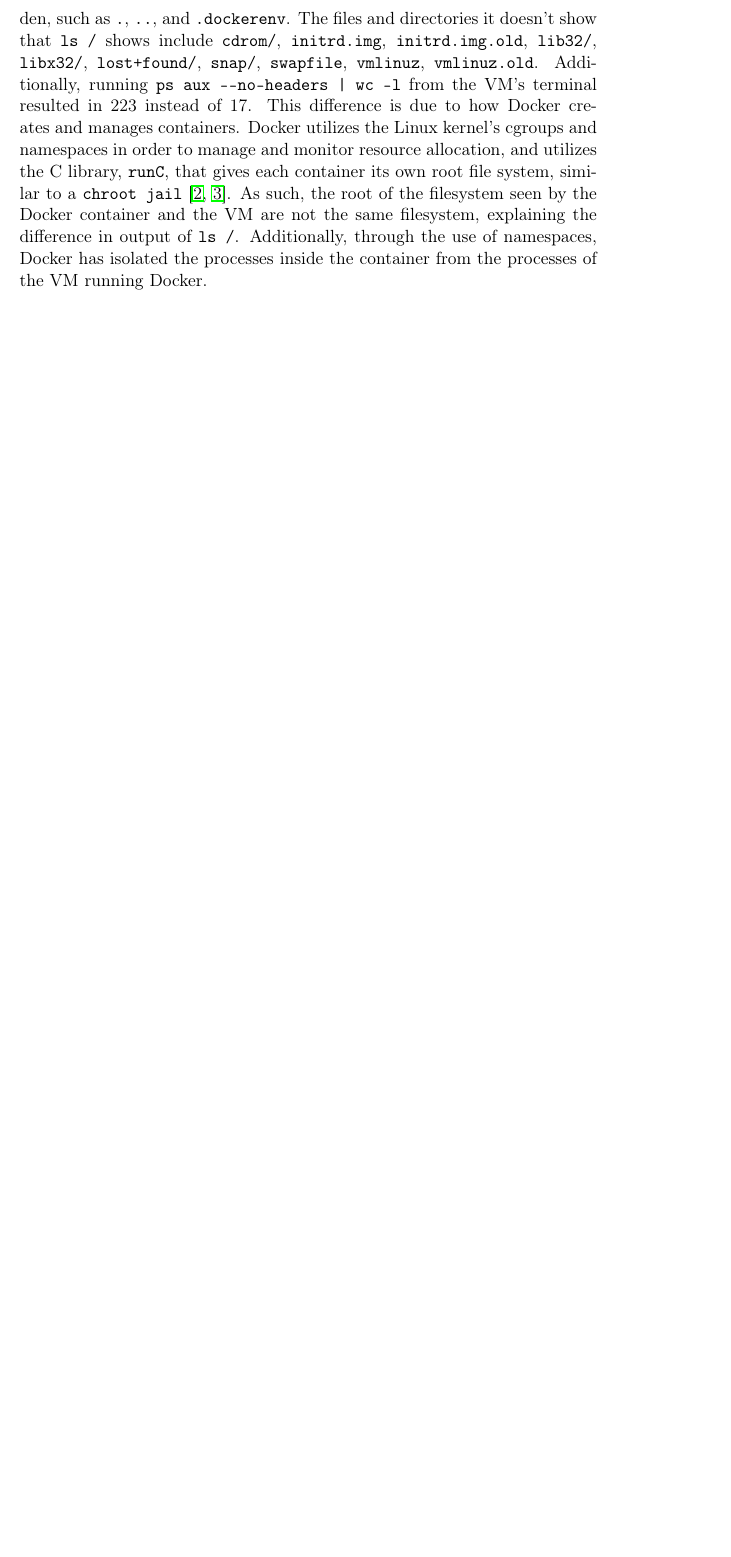
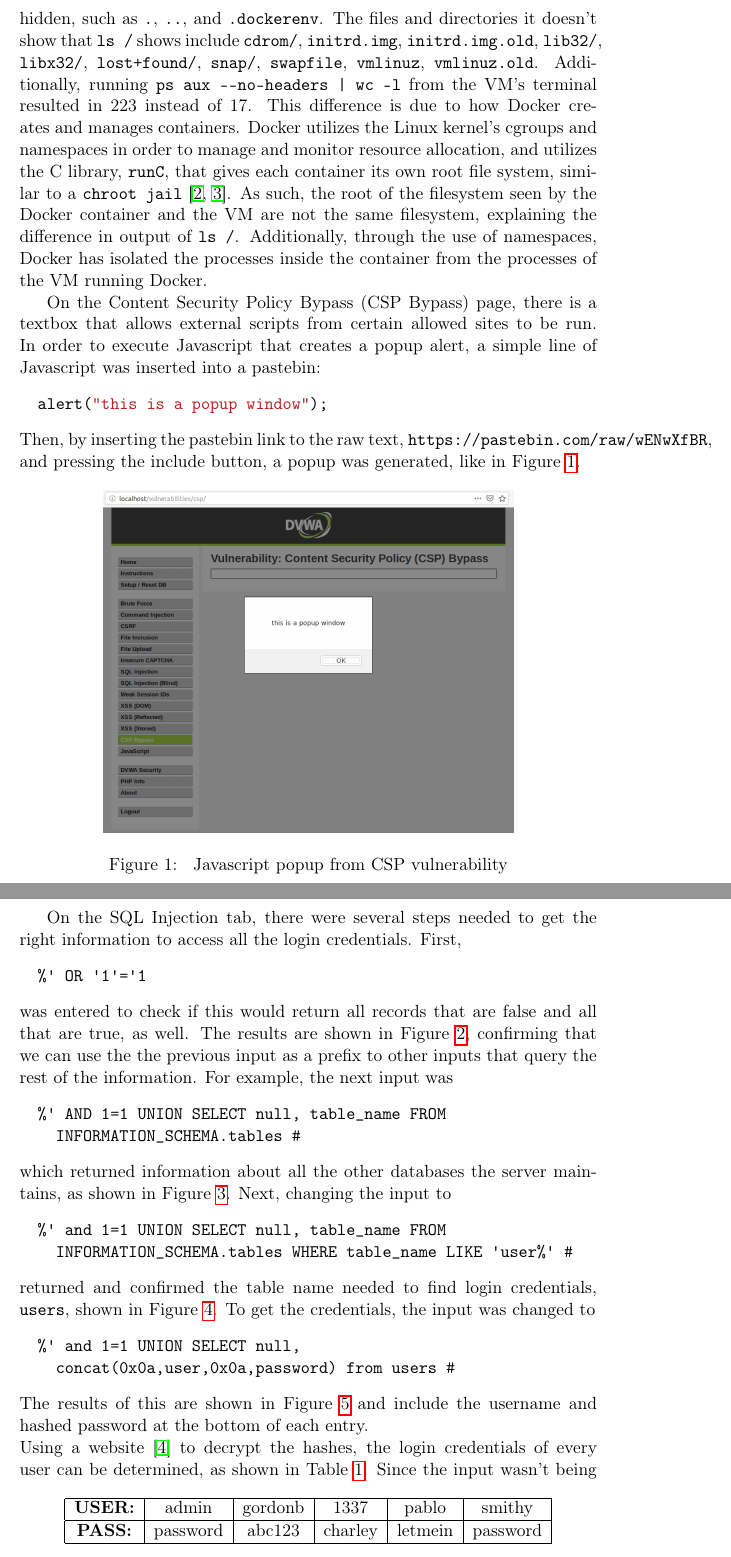
Before and after one commit to wang-sz/EE379K-Lab2, a LaTeX document (report/report.tex): part of page 2 of 2 before the commit and two parts of pages 2 and 3 of 6 after it, the two joined at a grey line, cut so that both start at the same text, the shorter picture padded with empty space. Compiled offline with pdfLaTeX.

Commit message:
Add CSP Bypass and SQL Injection for part1

```diff
--- a/report/report.tex
+++ b/report/report.tex
@@ -50,3 +51,41 @@ the filesystem seen by the Docker container and the VM are not the same filesyst
 Additionally, through the use of namespaces, Docker has isolated the processes inside the container from the processes of the VM
 running Docker.
 
+On the Content Security Policy Bypass (CSP Bypass) page, there is a textbox that allows external scripts from certain allowed sites
+to be run. In order to execute Javascript that creates a popup alert, a simple line of Javascript was inserted into a pastebin:
+\begin{minted}{javascript}
+  alert("this is a popup window");
+\end{minted}
+Then, by inserting the pastebin link to the raw text, \verb|https://pastebin.com/raw/wENwXfBR|, and pressing the include button, a popup
+was generated, like in Figure~\ref{fig:CSP}.
+\begin{figure}[!h]
+  \centering
+  \includegraphics[width=.71\linewidth]{./csp_popup.png}
+  \caption{\label{fig:CSP}
+  Javascript popup from CSP vulnerability}
+\end{figure}
+
+On the SQL Injection tab, there were several steps needed to get the right information to access all the login credentials. First,
+\begin{verbatim}
+  %' OR '1'='1
+\end{verbatim}
+was entered to check if this would return all records that are false and all that are true, as well. The results are shown in
+Figure~\ref{fig:SQL-1}, confirming that we can use the the previous input as a prefix to other inputs that query the rest of the
+information. For example, the next input was
+\begin{verbatim}
+  %' AND 1=1 UNION SELECT null, table_name FROM
+    INFORMATION_SCHEMA.tables #
+\end{verbatim}
+which returned information about all the other databases the server maintains, as shown in Figure~\ref{fig:SQL-2}. Next, changing the
+input to
+\begin{verbatim}
+  %' and 1=1 UNION SELECT null, table_name FROM
+    INFORMATION_SCHEMA.tables WHERE table_name LIKE 'user%' #
+\end{verbatim}
+returned and confirmed the table name needed to find login credentials, \verb|users|, shown in Figure~\ref{fig:SQL-3}. To get the
+credentials, the input was changed to
+\begin{verbatim}
+  %' and 1=1 UNION SELECT null,
+    concat(0x0a,user,0x0a,password) from users #
+\end{verbatim}
+The results of this are shown in Figure~\ref{fig:SQL-4} and include the username and hashed password at the bottom of each entry.
@@ -52,0 +97 @@ running Docker.
+\end{figure}
@@ -52,0 +103 @@ running Docker.
+\end{figure}
@@ -52,0 +109 @@ running Docker.
+\end{figure}
@@ -52,0 +115,13 @@ running Docker.
+\end{figure}\\
+Using a website~\cite{md5} to decrypt the hashes, the login credentials of every user can be determined, as shown in Table~\ref{table:creds}.
+\begin{table}[h]
+  \centering
+  \begin{tabular}{ |c|c|c|c|c|c| }
+    \hline
+    \textbf{USER:} & admin    & gordonb & 1337    & pablo   & smithy   \\ \hline
+    \textbf{PASS:} & password & abc123  & charley & letmein & password \\ \hline
+  \end{tabular}
+  \caption{\label{table:creds}
+  Table of credentials}
+\end{table}
+Since the input wasn't being sanitized, SQL queries could be submitted through the input box and then executed, returning all kinds
```
Also changed, not shown: report/bibliography.bib (+4 -0 lines), report/SQL-1.png (added), report/SQL-2.png (added), report/SQL-3.png (added), report/SQL-4.png (added), report/csp_popup.png (added), report/report.pdf, report/report.tex (34 more changed lines).
